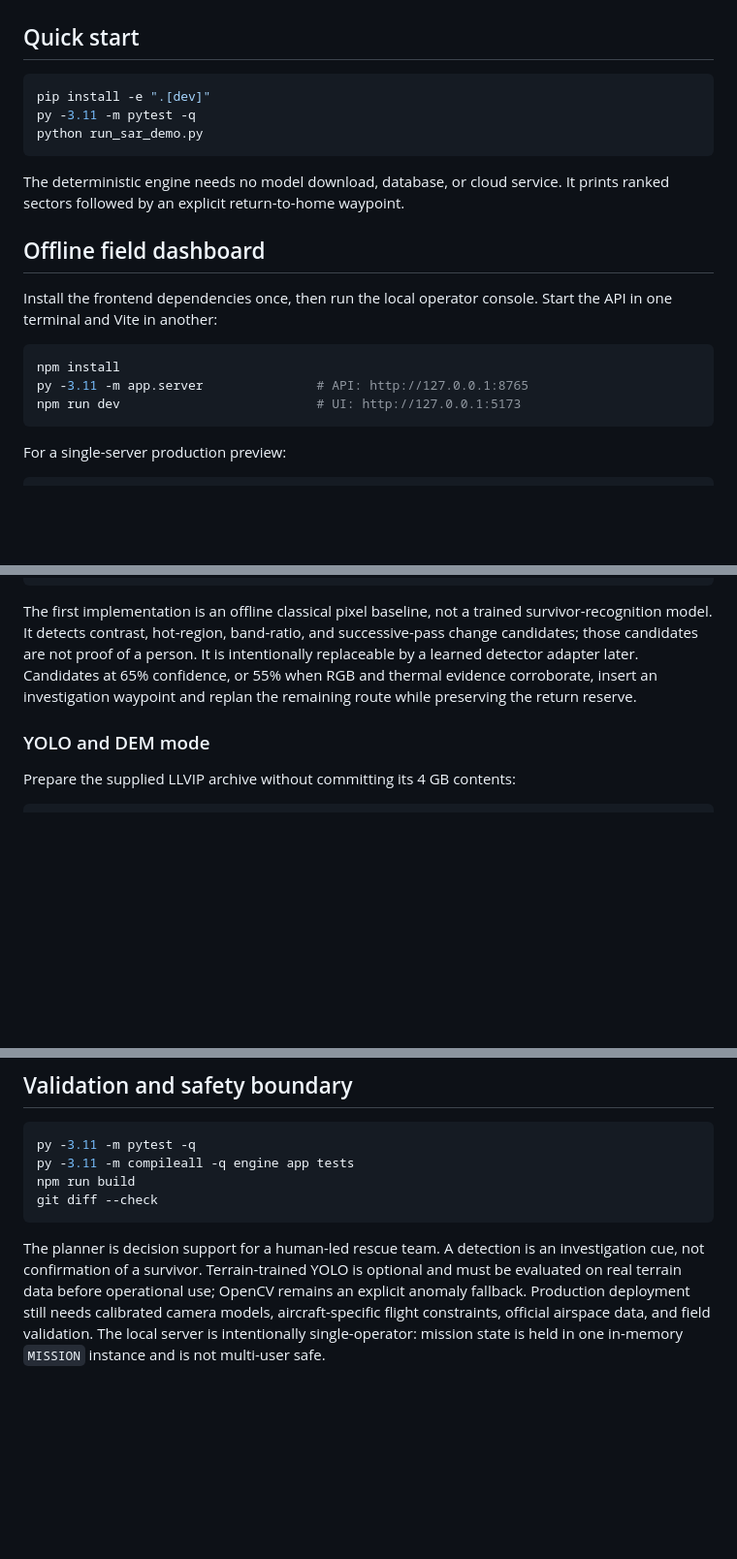
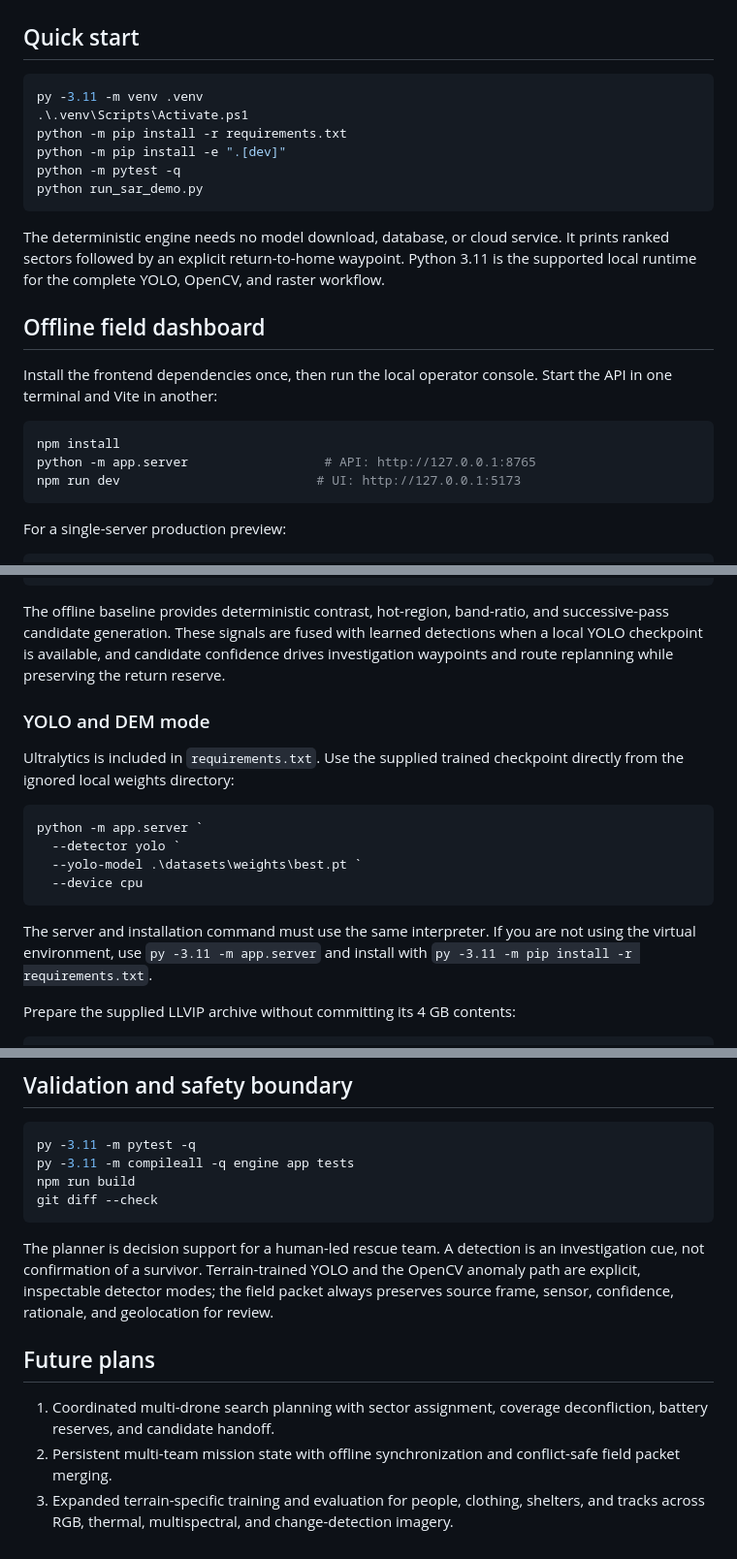
Before and after one commit to sciencebanda09/KairoDrishti, a Markdown page: README.md, 3 parts joined by grey strips. Shown at 97% size. Rendered like a GitHub page; blank space fills up the shorter version.

Commit message:
Document YOLO setup and future search plans

````diff
--- a/README.md
+++ b/README.md
@@ -34,12 +34,15 @@ RGB / thermal / multispectral frames
 ## Quick start
 
 ```bash
-pip install -e ".[dev]"
-py -3.11 -m pytest -q
+py -3.11 -m venv .venv
+.\.venv\Scripts\Activate.ps1
+python -m pip install -r requirements.txt
+python -m pip install -e ".[dev]"
+python -m pytest -q
 python run_sar_demo.py
 ```
 
-The deterministic engine needs no model download, database, or cloud service. It prints ranked sectors followed by an explicit return-to-home waypoint.
+The deterministic engine needs no model download, database, or cloud service. It prints ranked sectors followed by an explicit return-to-home waypoint. Python 3.11 is the supported local runtime for the complete YOLO, OpenCV, and raster workflow.
 
 ## Offline field dashboard
 
@@ -47,7 +50,7 @@ Install the frontend dependencies once, then run the local operator console. Sta
 
 ```bash
 npm install
-py -3.11 -m app.server               # API: http://127.0.0.1:8765
+python -m app.server                  # API: http://127.0.0.1:8765
 npm run dev                          # UI: http://127.0.0.1:5173
 ```
 
@@ -77,9 +80,20 @@ Thermal frames may be grayscale PNG/JPEG or NumPy `.npy` arrays. A minimal datas
 }
 ```
 
-The first implementation is an offline classical pixel baseline, not a trained survivor-recognition model. It detects contrast, hot-region, band-ratio, and successive-pass change candidates; those candidates are not proof of a person. It is intentionally replaceable by a learned detector adapter later. Candidates at 65% confidence, or 55% when RGB and thermal evidence corroborate, insert an investigation waypoint and replan the remaining route while preserving the return reserve.
+The offline baseline provides deterministic contrast, hot-region, band-ratio, and successive-pass candidate generation. These signals are fused with learned detections when a local YOLO checkpoint is available, and candidate confidence drives investigation waypoints and route replanning while preserving the return reserve.
 
 ### YOLO and DEM mode
+
+Ultralytics is included in `requirements.txt`. Use the supplied trained checkpoint directly from the ignored local weights directory:
+
+```powershell
+python -m app.server `
+  --detector yolo `
+  --yolo-model .\datasets\weights\best.pt `
+  --device cpu
+```
+
+The server and installation command must use the same interpreter. If you are not using the virtual environment, use `py -3.11 -m app.server` and install with `py -3.11 -m pip install -r requirements.txt`.
 
 Prepare the supplied LLVIP archive without committing its 4 GB contents:
 
@@ -241,4 +257,10 @@ npm run build
 git diff --check
 ```
 
-The planner is decision support for a human-led rescue team. A detection is an investigation cue, not confirmation of a survivor. Terrain-trained YOLO is optional and must be evaluated on real terrain data before operational use; OpenCV remains an explicit anomaly fallback. Production deployment still needs calibrated camera models, aircraft-specific flight constraints, official airspace data, and field validation. The local server is intentionally single-operator: mission state is held in one in-memory `MISSION` instance and is not multi-user safe.
+The planner is decision support for a human-led rescue team. A detection is an investigation cue, not confirmation of a survivor. Terrain-trained YOLO and the OpenCV anomaly path are explicit, inspectable detector modes; the field packet always preserves source frame, sensor, confidence, rationale, and geolocation for review.
+
+## Future plans
+
+1. Coordinated multi-drone search planning with sector assignment, coverage deconfliction, battery reserves, and candidate handoff.
+2. Persistent multi-team mission state with offline synchronization and conflict-safe field packet merging.
+3. Expanded terrain-specific training and evaluation for people, clothing, shelters, and tracks across RGB, thermal, multispectral, and change-detection imagery.
````
Also changed, not shown: other parts of README.md (+4 -2 lines).
